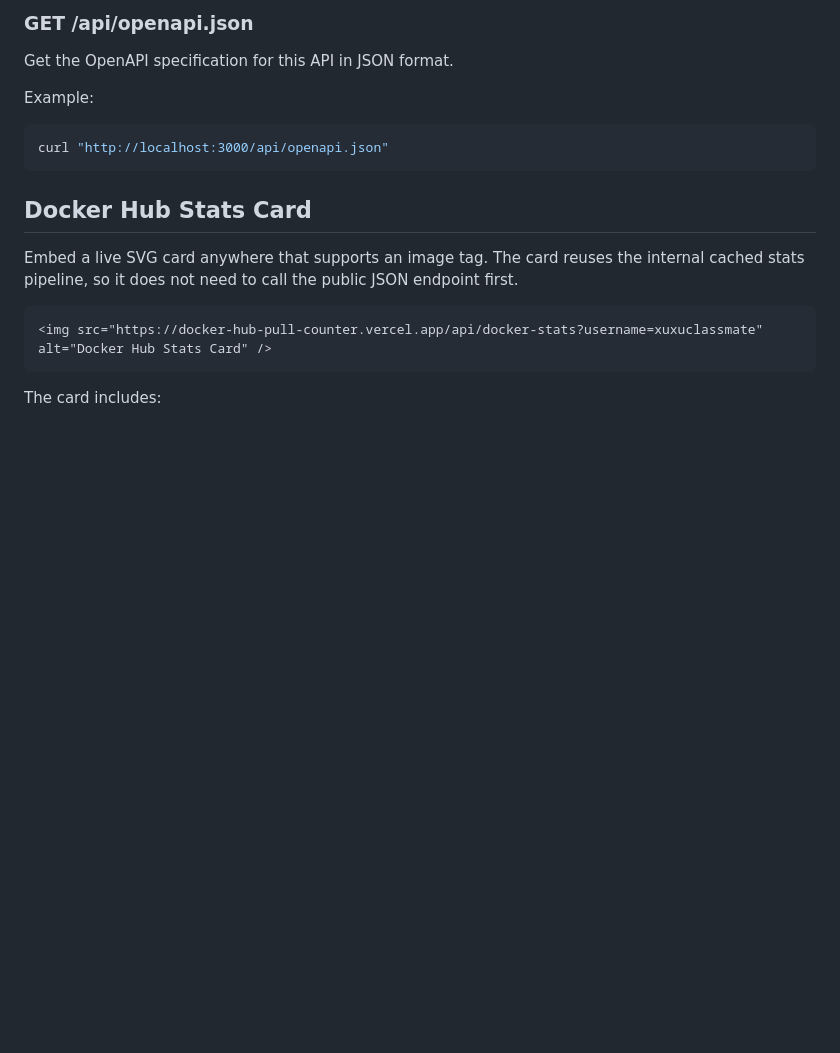
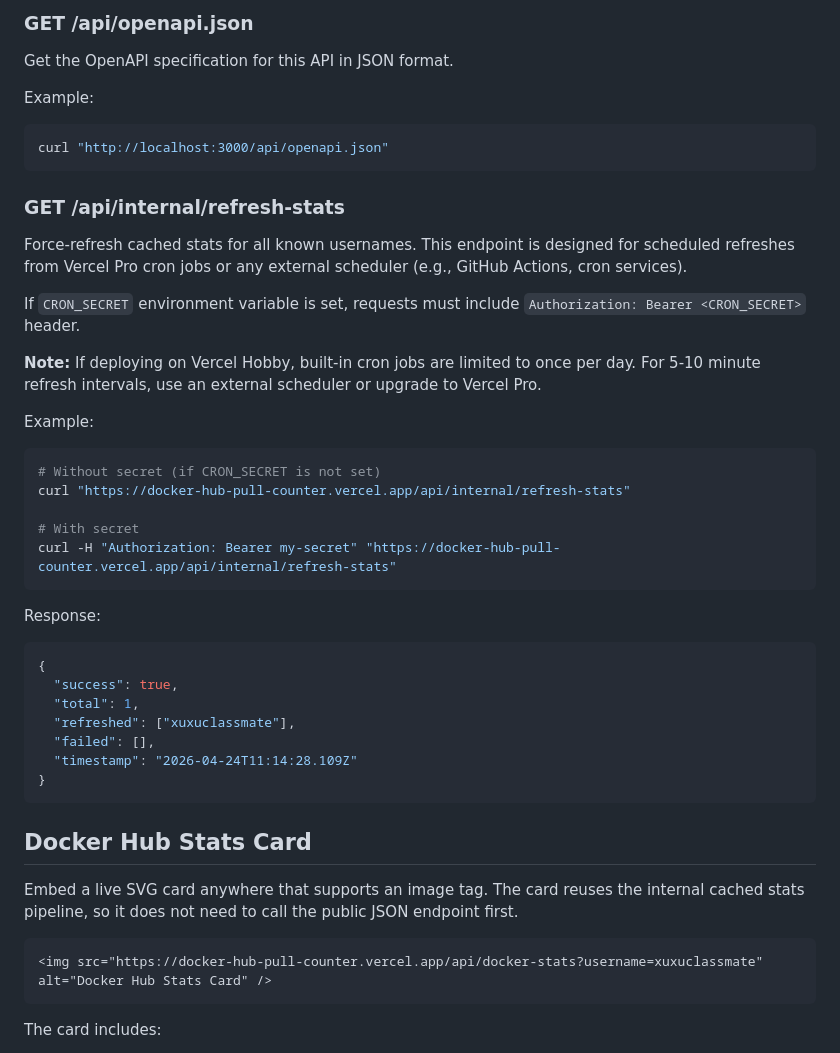
Before and after one commit to InnoNestX/docker-hub-pull-counter, a Markdown page: README.md, the part around the change. GitHub-like rendering; blank space fills up the shorter version.

Commit message:
docs: add /api/internal/refresh-stats endpoint documentation

````diff
--- a/README.md
+++ b/README.md
@@ -204,6 +204,36 @@ Example:
 curl "http://localhost:3000/api/openapi.json"
 ```
 
+### GET /api/internal/refresh-stats
+
+Force-refresh cached stats for all known usernames. This endpoint is designed for scheduled refreshes from Vercel Pro cron jobs or any external scheduler (e.g., GitHub Actions, cron services).
+
+If `CRON_SECRET` environment variable is set, requests must include `Authorization: Bearer <CRON_SECRET>` header.
+
+**Note:** If deploying on Vercel Hobby, built-in cron jobs are limited to once per day. For 5-10 minute refresh intervals, use an external scheduler or upgrade to Vercel Pro.
+
+Example:
+
+```bash
+# Without secret (if CRON_SECRET is not set)
+curl "https://docker-hub-pull-counter.vercel.app/api/internal/refresh-stats"
+
+# With secret
+curl -H "Authorization: Bearer my-secret" "https://docker-hub-pull-counter.vercel.app/api/internal/refresh-stats"
+```
+
+Response:
+
+```json
+{
+  "success": true,
+  "total": 1,
+  "refreshed": ["xuxuclassmate"],
+  "failed": [],
+  "timestamp": "2026-04-24T11:14:28.109Z"
+}
+```
+
 ## Docker Hub Stats Card
 
 Embed a live SVG card anywhere that supports an image tag. The card reuses the internal cached stats pipeline, so it does not need to call the public JSON endpoint first.
````
